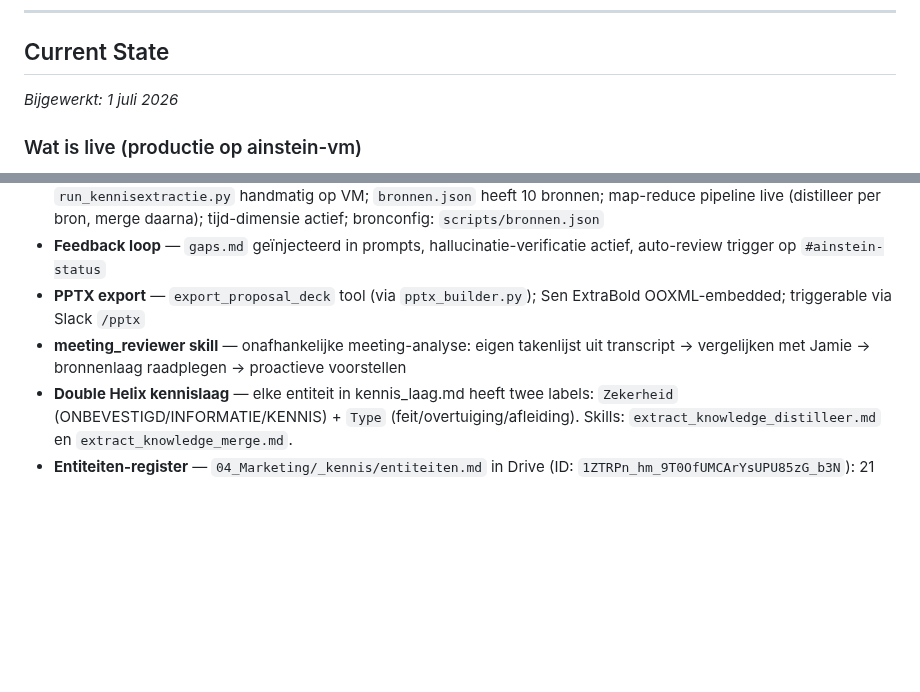
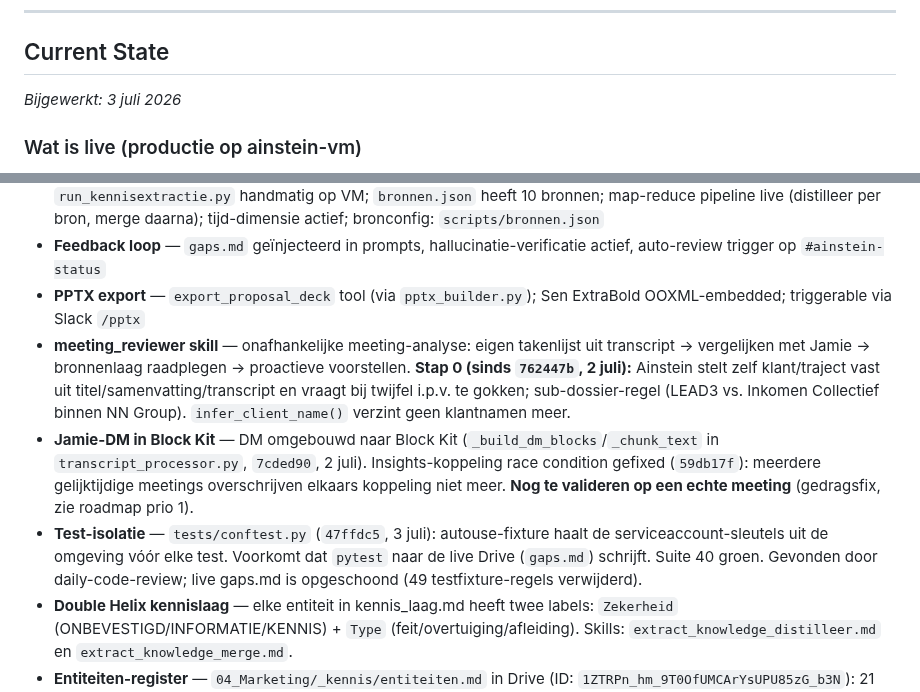
Before and after one commit to tthiadens-TT/Ainstein, a Markdown page: CLAUDE.md, 2 parts joined by grey strips. GitHub-like rendering; blank space fills up the shorter version.

```diff
--- a/CLAUDE.md
+++ b/CLAUDE.md
@@ -29,7 +29,7 @@ Doe dit ook bij twijfel over de huidige staat van het systeem. Raad nooit. Kijk
 
 ## Current State
 
-*Bijgewerkt: 1 juli 2026*
+*Bijgewerkt: 3 juli 2026*
 
 ### Wat is live (productie op ainstein-vm)
 - **Ainstein Slack bot** — SocketMode, volledig operationeel
@@ -40,7 +40,9 @@ Doe dit ook bij twijfel over de huidige staat van het systeem. Raad nooit. Kijk
 - **Kennis-laag (bewijs-fase)** — scrapers voor LinkedIn, Medium, Substack, minkowski.org, futuresready.com, Slack; `run_kennisextractie.py` handmatig op VM; `bronnen.json` heeft 10 bronnen; map-reduce pipeline live (distilleer per bron, merge daarna); tijd-dimensie actief; bronconfig: `scripts/bronnen.json`
 - **Feedback loop** — `gaps.md` geïnjecteerd in prompts, hallucinatie-verificatie actief, auto-review trigger op `#ainstein-status`
 - **PPTX export** — `export_proposal_deck` tool (via `pptx_builder.py`); Sen ExtraBold OOXML-embedded; triggerable via Slack `/pptx`
-- **meeting_reviewer skill** — onafhankelijke meeting-analyse: eigen takenlijst uit transcript → vergelijken met Jamie → bronnenlaag raadplegen → proactieve voorstellen
+- **meeting_reviewer skill** — onafhankelijke meeting-analyse: eigen takenlijst uit transcript → vergelijken met Jamie → bronnenlaag raadplegen → proactieve voorstellen. **Stap 0 (sinds `762447b`, 2 juli):** Ainstein stelt zelf klant/traject vast uit titel/samenvatting/transcript en vraagt bij twijfel i.p.v. te gokken; sub-dossier-regel (LEAD3 vs. Inkomen Collectief binnen NN Group). `infer_client_name()` verzint geen klantnamen meer.
+- **Jamie-DM in Block Kit** — DM omgebouwd naar Block Kit (`_build_dm_blocks`/`_chunk_text` in `transcript_processor.py`, `7cded90`, 2 juli). Insights-koppeling race condition gefixed (`59db17f`): meerdere gelijktijdige meetings overschrijven elkaars koppeling niet meer. **Nog te valideren op een echte meeting** (gedragsfix, zie roadmap prio 1).
+- **Test-isolatie** — `tests/conftest.py` (`47ffdc5`, 3 juli): autouse-fixture haalt de serviceaccount-sleutels uit de omgeving vóór elke test. Voorkomt dat `pytest` naar de live Drive (`gaps.md`) schrijft. Suite 40 groen. Gevonden door daily-code-review; live gaps.md is opgeschoond (49 testfixture-regels verwijderd).
 - **Double Helix kennislaag** — elke entiteit in kennis_laag.md heeft twee labels: `Zekerheid` (ONBEVESTIGD/INFORMATIE/KENNIS) + `Type` (feit/overtuiging/afleiding). Skills: `extract_knowledge_distilleer.md` en `extract_knowledge_merge.md`.
 - **Entiteiten-register** — `04_Marketing/_kennis/entiteiten.md` in Drive (ID: `1ZTRPn_hm_9T0OfUMCArYsUPU85zG_b3N`): 21 experts (correcte naam: Jörgen van der Sloot), 8 klanten. Merge-skill checkt nieuwe namen hiertegen. `[NIET_GEVERIFIEERD]` voor onbekende entiteiten.
 - **update_drive_file.py** — `scripts/update_drive_file.py`: update bestaand Drive-bestand via service account. Gebruik: `python3 scripts/update_drive_file.py --file-id <ID> --local-path <pad>`
```
Also changed, not shown: plans/ainstein-roadmap.md (+7 -2 lines).
